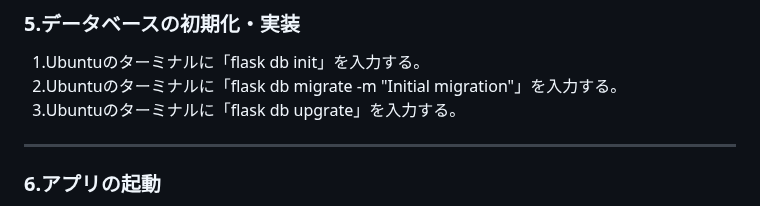
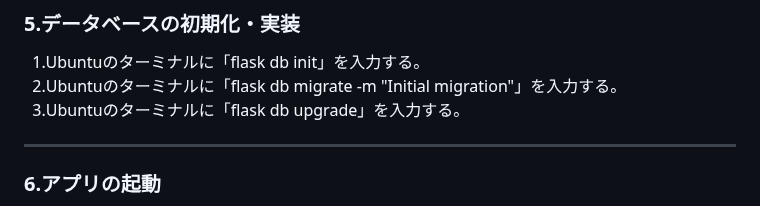
Before and after one commit to novelist-sayrew/noodle_management_system, a Markdown page: README.md, the part around one of its changes. GitHub-like rendering.

```diff
--- a/README.md
+++ b/README.md
@@ -237,7 +235,7 @@ DATABASE_URL = E<br>
 ### 5.データベースの初期化・実装<br>
 &nbsp; 1.Ubuntuのターミナルに「flask db init」を入力する。<br>
 &nbsp; 2.Ubuntuのターミナルに「flask db migrate -m "Initial migration"」を入力する。<br>
-&nbsp; 3.Ubuntuのターミナルに「flask db upgrate」を入力する。<br>
+&nbsp; 3.Ubuntuのターミナルに「flask db upgrade」を入力する。<br>
 <hr>
 
 ### 6.アプリの起動
```
Also changed, not shown: other parts of README.md (+0 -2 lines).
